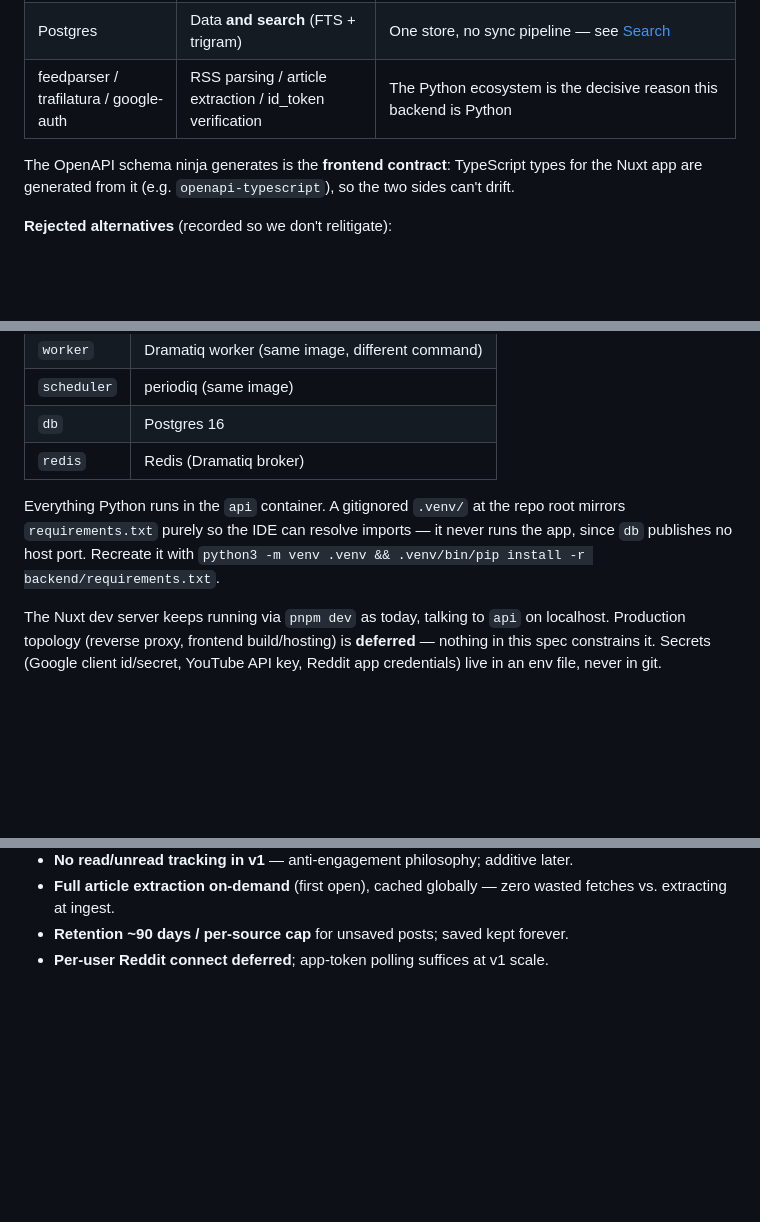
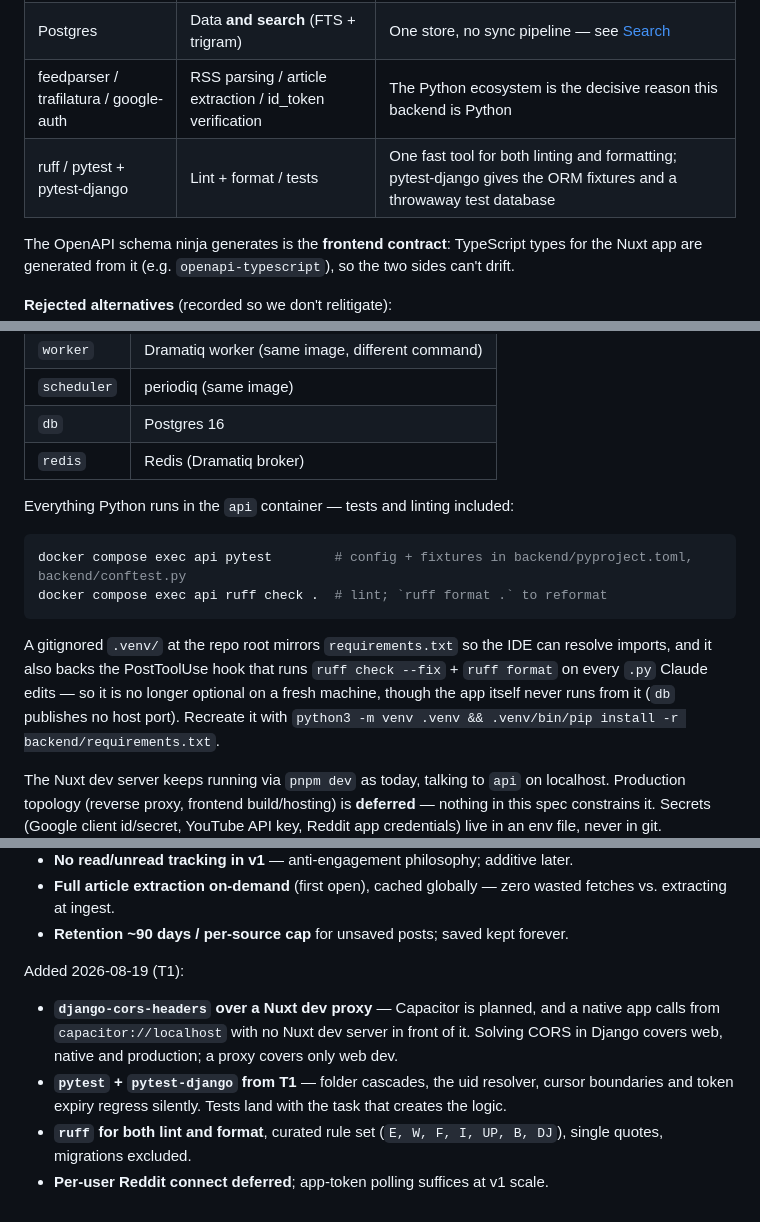
Before and after one commit to MartCube/feedme-app, a Markdown page: docs/backend.md, 3 parts joined by grey strips. GitHub-like rendering; blank space fills up the shorter version.

````diff
--- a/docs/backend.md
+++ b/docs/backend.md
@@ -95,6 +95,7 @@ living in `backend/` in this repo (monorepo).
 | Dramatiq + Redis | Background jobs (polling, extraction, pruning) | Simple, reliable task queue; `periodiq` adds the cron scheduling Dramatiq lacks |
 | Postgres | Data **and search** (FTS + trigram) | One store, no sync pipeline — see [Search](#search) |
 | feedparser / trafilatura / google-auth | RSS parsing / article extraction / id_token verification | The Python ecosystem is the decisive reason this backend is Python |
+| ruff / pytest + pytest-django | Lint + format / tests | One fast tool for both linting and formatting; pytest-django gives the ORM fixtures and a throwaway test database |
 
 The OpenAPI schema ninja generates is the **frontend contract**: TypeScript types for the
 Nuxt app are generated from it (e.g. `openapi-typescript`), so the two sides can't drift.
@@ -277,9 +278,17 @@ anyway), and swap the one search module behind the unchanged endpoint. Frontend:
 | `db` | Postgres 16 |
 | `redis` | Redis (Dramatiq broker) |
 
-Everything Python runs in the `api` container. A gitignored `.venv/` at the repo root mirrors
-`requirements.txt` purely so the IDE can resolve imports — it never runs the app, since `db`
-publishes no host port. Recreate it with
+Everything Python runs in the `api` container — tests and linting included:
+
+```bash
+docker compose exec api pytest        # config + fixtures in backend/pyproject.toml, backend/conftest.py
+docker compose exec api ruff check .  # lint; `ruff format .` to reformat
+```
+
+A gitignored `.venv/` at the repo root mirrors `requirements.txt` so the IDE can resolve
+imports, and it also backs the PostToolUse hook that runs `ruff check --fix` + `ruff format` on
+every `.py` Claude edits — so it is no longer optional on a fresh machine, though the app itself
+never runs from it (`db` publishes no host port). Recreate it with
 `python3 -m venv .venv && .venv/bin/pip install -r backend/requirements.txt`.
 
 The Nuxt dev server keeps running via `pnpm dev` as today, talking to `api` on localhost.
@@ -310,4 +319,14 @@ All decided 2026-07-12 during the backend planning session:
 - **Full article extraction on-demand** (first open), cached globally — zero wasted fetches
   vs. extracting at ingest.
 - **Retention ~90 days / per-source cap** for unsaved posts; saved kept forever.
+
+Added 2026-08-19 (T1):
+
+- **`django-cors-headers` over a Nuxt dev proxy** — Capacitor is planned, and a native app calls
+  from `capacitor://localhost` with no Nuxt dev server in front of it. Solving CORS in Django
+  covers web, native and production; a proxy covers only web dev.
+- **`pytest` + `pytest-django` from T1** — folder cascades, the uid resolver, cursor boundaries
+  and token expiry regress silently. Tests land with the task that creates the logic.
+- **`ruff` for both lint and format**, curated rule set (`E, W, F, I, UP, B, DJ`), single quotes,
+  migrations excluded.
 - **Per-user Reddit connect deferred**; app-token polling suffices at v1 scale.
````
Also changed, not shown: docs/backend-roadmap.md (+25 -8 lines), docs/current-state.md (+8 -0 lines).
